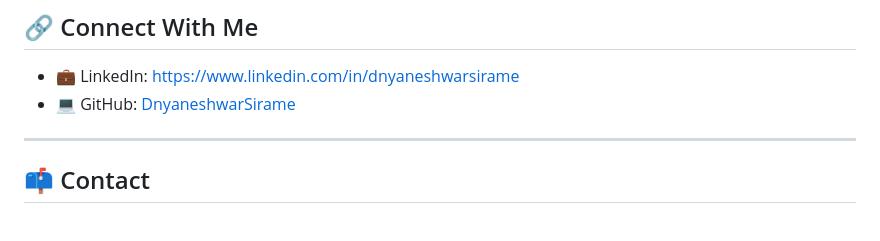
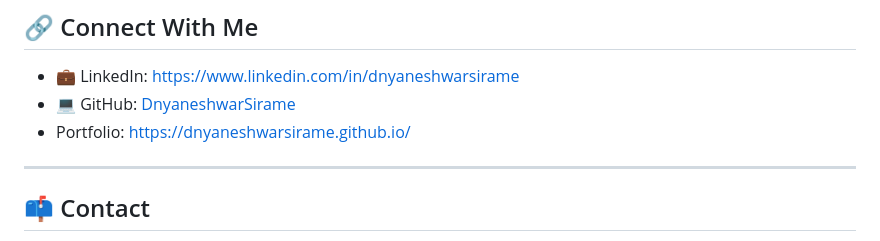
Before and after one commit to DnyaneshwarSirame/DnyaneshwarSirame.github.io, a Markdown page: README.md, the part around the change. Drawn GitHub-style.

Commit message:
Add portfolio link to README

```diff
--- a/README.md
+++ b/README.md
@@ -120,6 +120,7 @@ You can explore my portfolio and projects here:
 
 * 💼 LinkedIn: https://www.linkedin.com/in/dnyaneshwarsirame
 * 💻 GitHub: [DnyaneshwarSirame](https://github.com/DnyaneshwarSirame)
+*    Portfolio: https://dnyaneshwarsirame.github.io/
 
 ---
 
```
